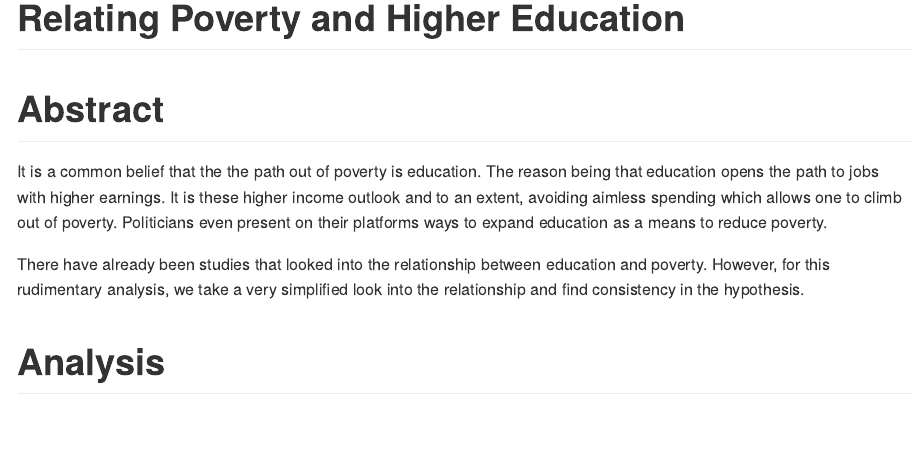
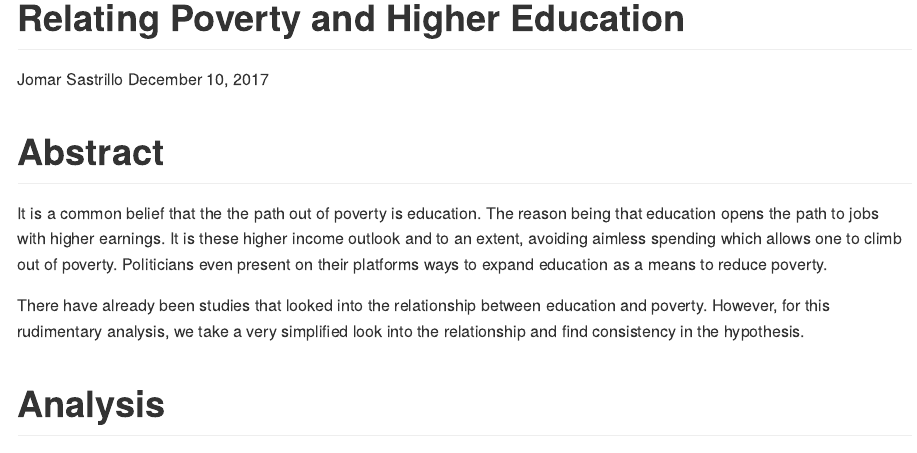
Before and after one commit to joesdesk/poverty-and-education, an R Markdown document (src/report.Rmd): the page in a window 1100 px wide, from its top. Rendered offline with R 4.5, knitr and Pandoc, with nearby package versions.

Commit message:
Added information to YAML

```diff
--- a/src/report.Rmd
+++ b/src/report.Rmd
@@ -1,5 +1,7 @@
 ---
 title: "Relating Poverty and Higher Education"
+author: "Jomar Sastrillo"
+date: "December 10, 2017"
 output: github_document
 ---
 
```
